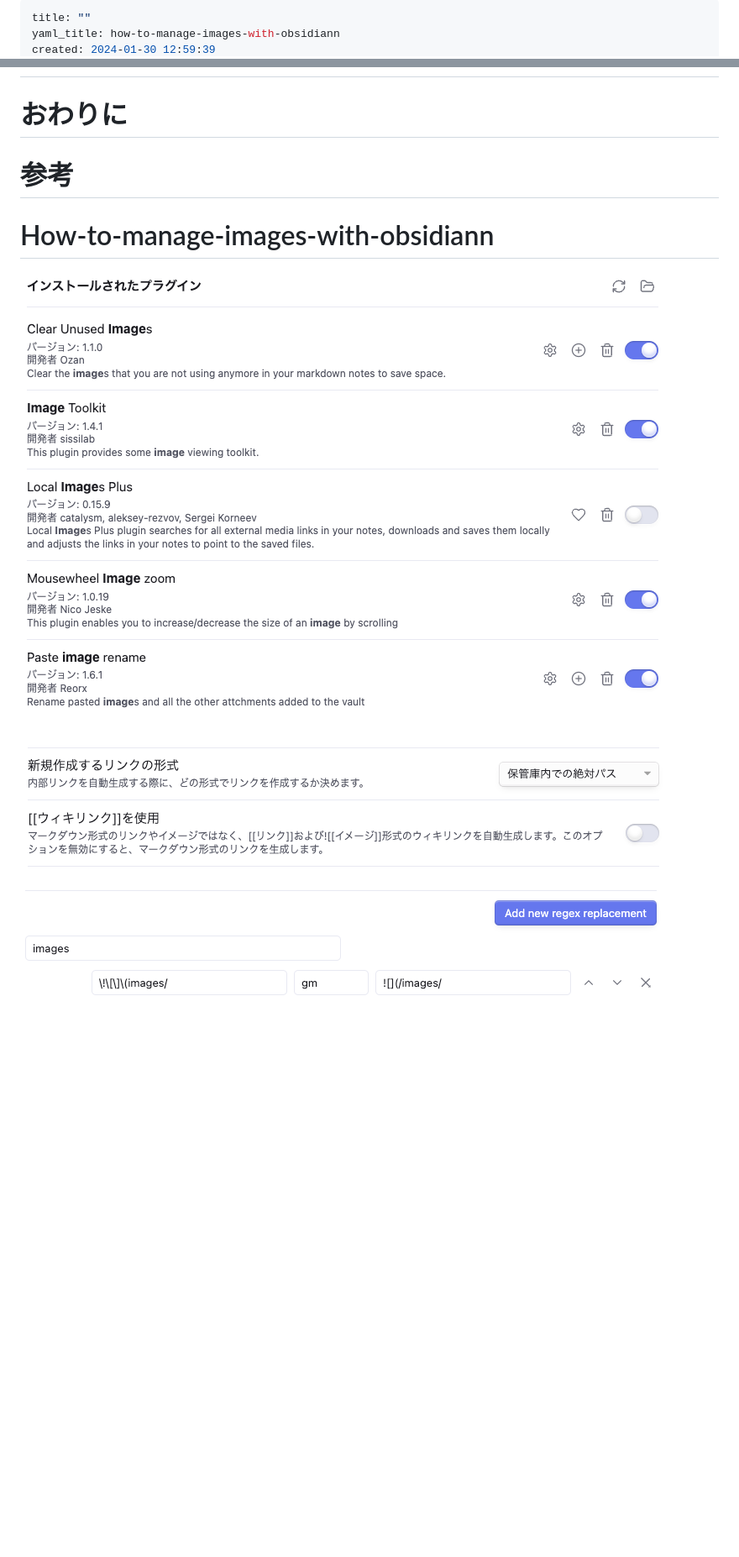
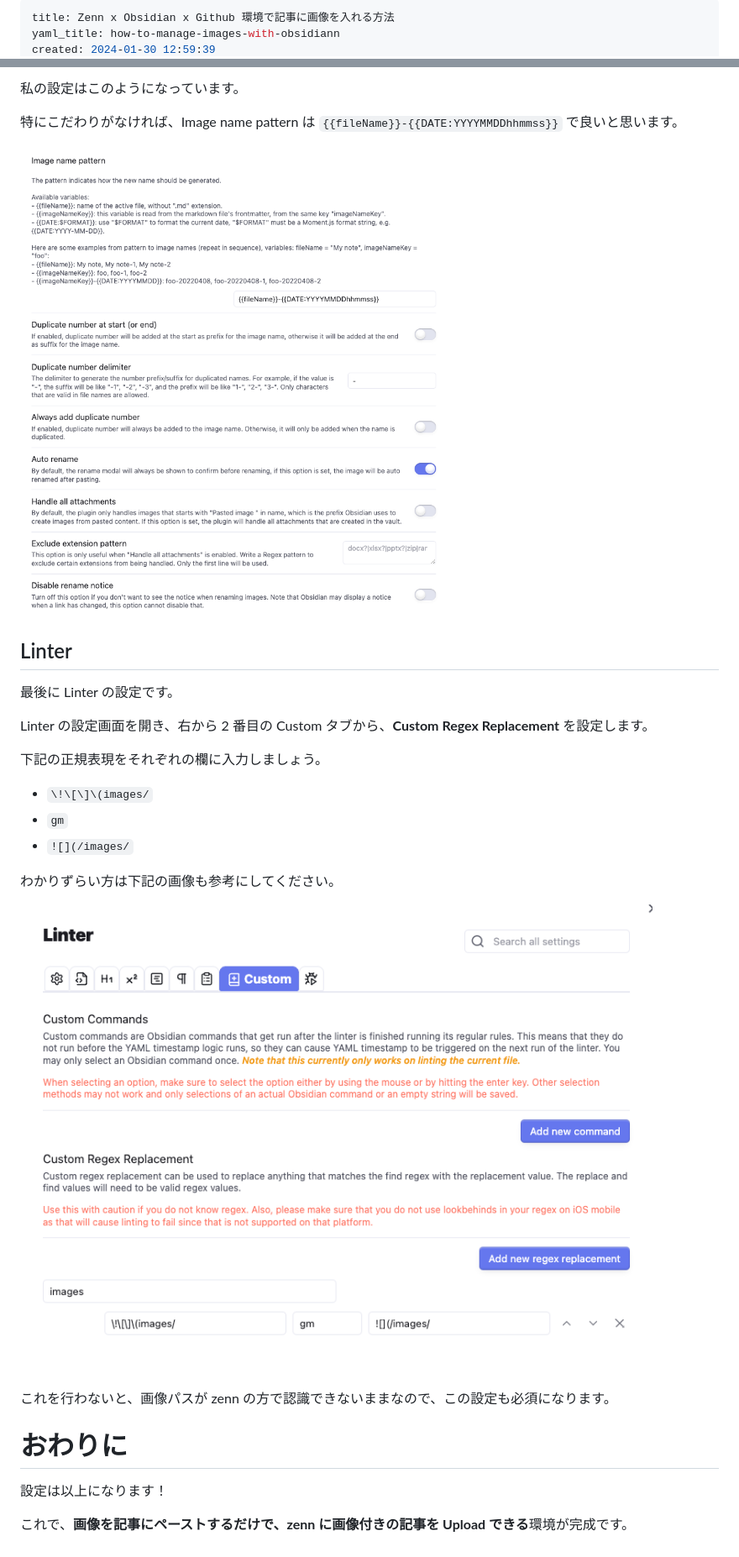
Before and after one commit to YukiOnodera/zenn, a Markdown page: articles/how-to-manage-images-with-obsidiann.md, 2 parts joined by grey strips. Shown: that part at 84% size. GitHub-like rendering; pictures changed too: images/how-to-manage-images-with-obsidiann-20240131103047.png (added), images/how-to-manage-images-with-obsidiann-20240131103409.png (added); blank space fills up the shorter version.

```diff
--- a/articles/how-to-manage-images-with-obsidiann.md
+++ b/articles/how-to-manage-images-with-obsidiann.md
@@ -1,4 +1,4 @@
 ---
-title: ""
+title: Zenn x Obsidian x Github 環境で記事に画像を入れる方法
 yaml_title: how-to-manage-images-with-obsidiann
 created: 2024-01-30 12:59:39
@@ -19,12 +65,29 @@ type: "tech" # tech: 技術記事 / idea: アイデア
+私の設定はこのようになっています。
+
+特にこだわりがなければ、Image name pattern は `{{fileName}}-{{DATE:YYYYMMDDhhmmss}}` で良いと思います。
+
+![](/images/how-to-manage-images-with-obsidiann-20240131103047.png)
+
+## Linter
+
+最後に Linter の設定です。
+
+Linter の設定画面を開き、右から 2 番目の Custom タブから、**Custom Regex Replacement** を設定します。
+
+下記の正規表現をそれぞれの欄に入力しましょう。
+
+- `\!\[\]\(images/`
+- `gm`
+- `![](/images/`
+
+わかりずらい方は下記の画像も参考にしてください。
+
+![](/images/how-to-manage-images-with-obsidiann-20240131103409.png)
+
+これを行わないと、画像パスが zenn の方で認識できないままなので、この設定も必須になります。
 
 # おわりに
 
-# 参考
+設定は以上になります！
 
-# How-to-manage-images-with-obsidiann
-
-![](/images/how-to-manage-images-with-obsidiann-20240130013537.png)
-
-![](/images/how-to-manage-images-with-obsidiann-20240130013545.png)
-
-![](/images/how-to-manage-images-with-obsidiann-20240130013616.png)
+これで、**画像を記事にペーストするだけで、zenn に画像付きの記事を Upload できる**環境が完成です。
```
Also changed, not shown: other parts of articles/how-to-manage-images-with-obsidiann.md (+53 -7 lines), README.md (+3 -2 lines), images/how-to-manage-images-with-obsidiann-20240131102456.png (added).
